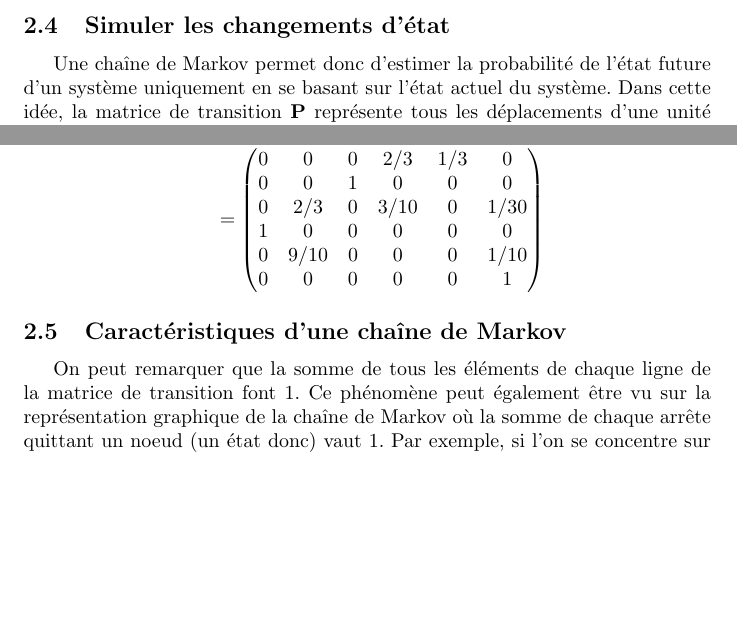
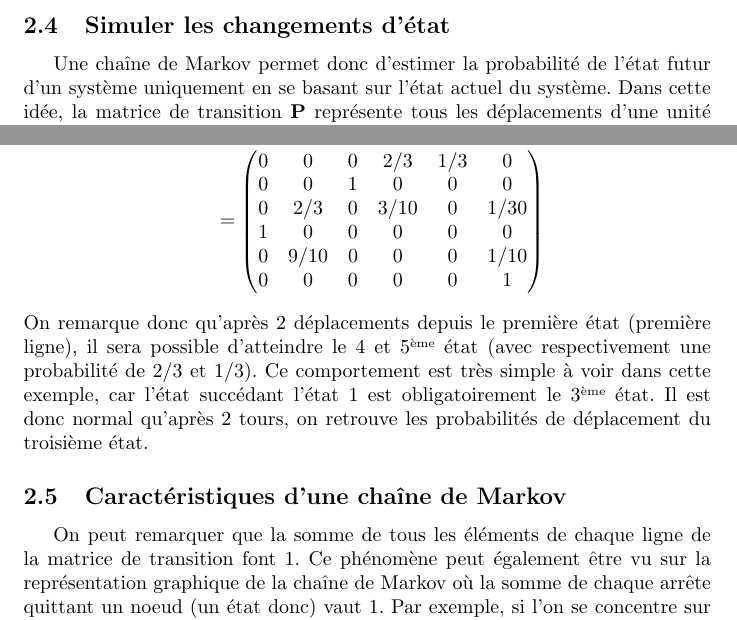
Before and after one commit to detobel36/Monopoly, a LaTeX paper (Rapport/Rapport.tex): two parts of page 5 of 14, joined at a grey line, cut so that both start at the same text, the shorter picture padded with empty space. Compiled offline with pdfLaTeX; a LaTeX package or settings file that is missing is left out.

Commit message:
:white_check_mark: Relecture du point 2.4 ("Simuler les changements d'état")

```diff
--- a/Rapport/Rapport.tex
+++ b/Rapport/Rapport.tex
@@ -213,7 +213,7 @@ rdetobel@ulb.ac.be}
 
   \subsection{Simuler les changements d'état}
     Une chaîne de Markov permet donc d'estimer la probabilité de l'état
-    future d'un système uniquement en se basant sur l'état actuel du système.
+    futur d'un système uniquement en se basant sur l'état actuel du système.
     Dans cette idée, la matrice de transition $\mathbf{P}$ représente tous les
     déplacements d'une unité possibles.  Si maintenant on veut connaitre
     les états accèssibles depuis notre état actuel après deux unités de temps,
@@ -239,7 +239,13 @@ rdetobel@ulb.ac.be}
 	0 & 0    & 0 & 0    & 0   & 1    \\
       \end{pmatrix}
     \end{align*}
-
+    % TODO A voir si c'est clair
+    On remarque donc qu'après 2 déplacements depuis le première état (première
+    ligne), il sera possible d'atteindre le 4 et 5\up{ème} état (avec
+    respectivement une probabilité de $2/3$ et $1/3$).  Ce comportement est
+    très simple à voir dans cette exemple, car l'état succédant l'état 1 est
+    obligatoirement le 3\up{ème} état.  Il est donc normal qu'après 2 tours,
+    on retrouve les probabilités de déplacement du troisième état.
 
   \subsection{Caractéristiques d'une chaîne de Markov}
     On peut remarquer que la somme de tous les éléments de chaque ligne de la
```
Also changed, not shown: Rapport/Rapport.pdf.
